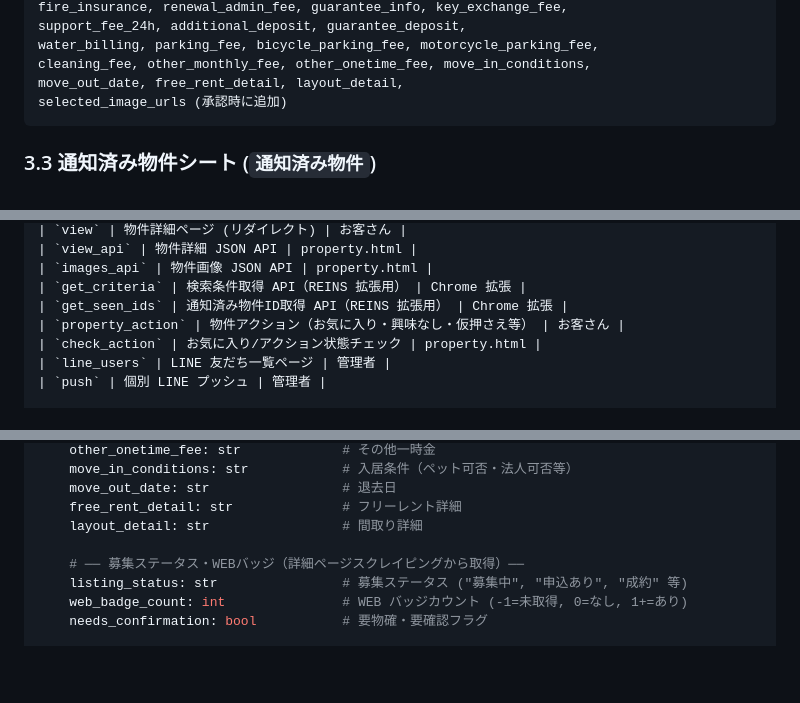
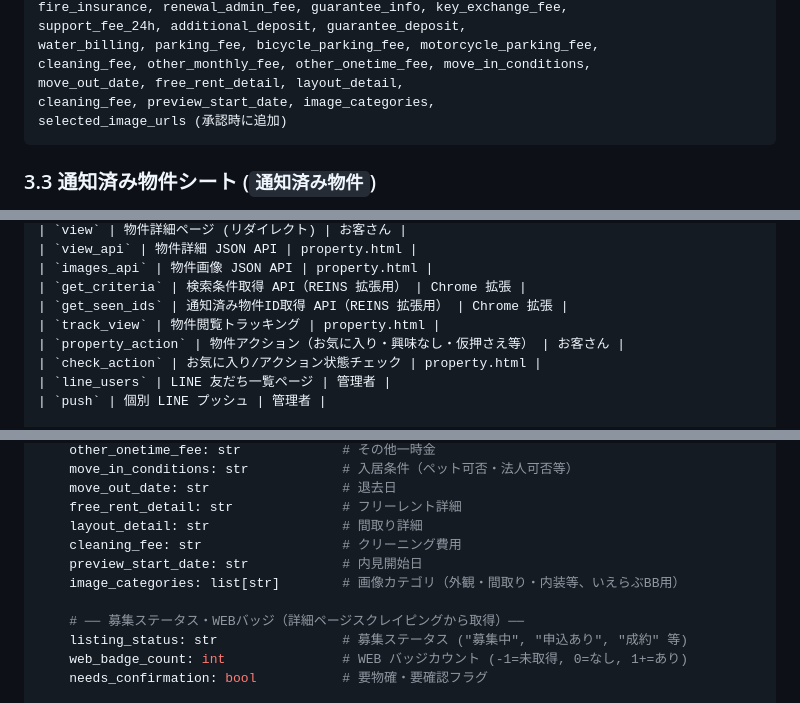
Before and after one commit to Hiro-guitar/rent-researcher, a Markdown page: SYSTEM_SPEC.md, 3 parts joined by grey strips. GitHub-like rendering; blank space fills up the shorter version.

````diff
--- a/SYSTEM_SPEC.md
+++ b/SYSTEM_SPEC.md
@@ -114,6 +114,7 @@ support_fee_24h, additional_deposit, guarantee_deposit,
 water_billing, parking_fee, bicycle_parking_fee, motorcycle_parking_fee,
 cleaning_fee, other_monthly_fee, other_onetime_fee, move_in_conditions,
 move_out_date, free_rent_detail, layout_detail,
+cleaning_fee, preview_start_date, image_categories,
 selected_image_urls (承認時に追加)
 ```
 
@@ -933,6 +948,7 @@ LIFF (LINE Front-end Framework) で LINE アプリ内に表示される Web ペ
 | `images_api` | 物件画像 JSON API | property.html |
 | `get_criteria` | 検索条件取得 API（REINS 拡張用） | Chrome 拡張 |
 | `get_seen_ids` | 通知済み物件ID取得 API（REINS 拡張用） | Chrome 拡張 |
+| `track_view` | 物件閲覧トラッキング | property.html |
 | `property_action` | 物件アクション（お気に入り・興味なし・仮押さえ等） | お客さん |
 | `check_action` | お気に入り/アクション状態チェック | property.html |
 | `line_users` | LINE 友だち一覧ページ | 管理者 |
@@ -1245,6 +1261,9 @@ class Property:
     move_out_date: str                 # 退去日
     free_rent_detail: str              # フリーレント詳細
     layout_detail: str                 # 間取り詳細
+    cleaning_fee: str                  # クリーニング費用
+    preview_start_date: str            # 内見開始日
+    image_categories: list[str]        # 画像カテゴリ（外観・間取り・内装等、いえらぶBB用）
 
     # ── 募集ステータス・WEBバッジ（詳細ページスクレイピングから取得）──
     listing_status: str                # 募集ステータス ("募集中", "申込あり", "成約" 等)
````
Also changed, not shown: other parts of SYSTEM_SPEC.md (+20 -6 lines).
